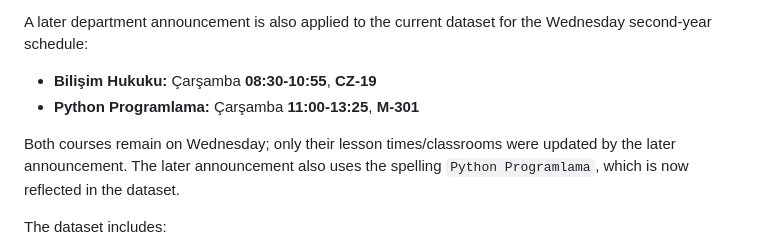
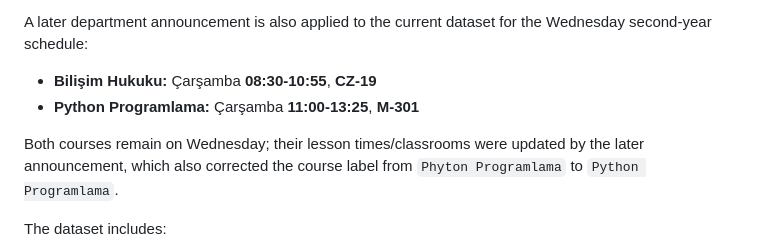
Before and after one commit to mkarson1997/karatay-ders-program, a Markdown page: README.md, the part around the change. GitHub-like rendering.

Commit message:
docs: clarify corrected Python label in schedule update

```diff
--- a/README.md
+++ b/README.md
@@ -15,7 +15,7 @@ A later department announcement is also applied to the current dataset for the W
 - **Bilişim Hukuku:** Çarşamba **08:30-10:55**, **CZ-19**
 - **Python Programlama:** Çarşamba **11:00-13:25**, **M-301**
 
-Both courses remain on Wednesday; only their lesson times/classrooms were updated by the later announcement. The later announcement also uses the spelling `Python Programlama`, which is now reflected in the dataset.
+Both courses remain on Wednesday; their lesson times/classrooms were updated by the later announcement, which also corrected the course label from `Phyton Programlama` to `Python Programlama`.
 
 The dataset includes:
 
```
